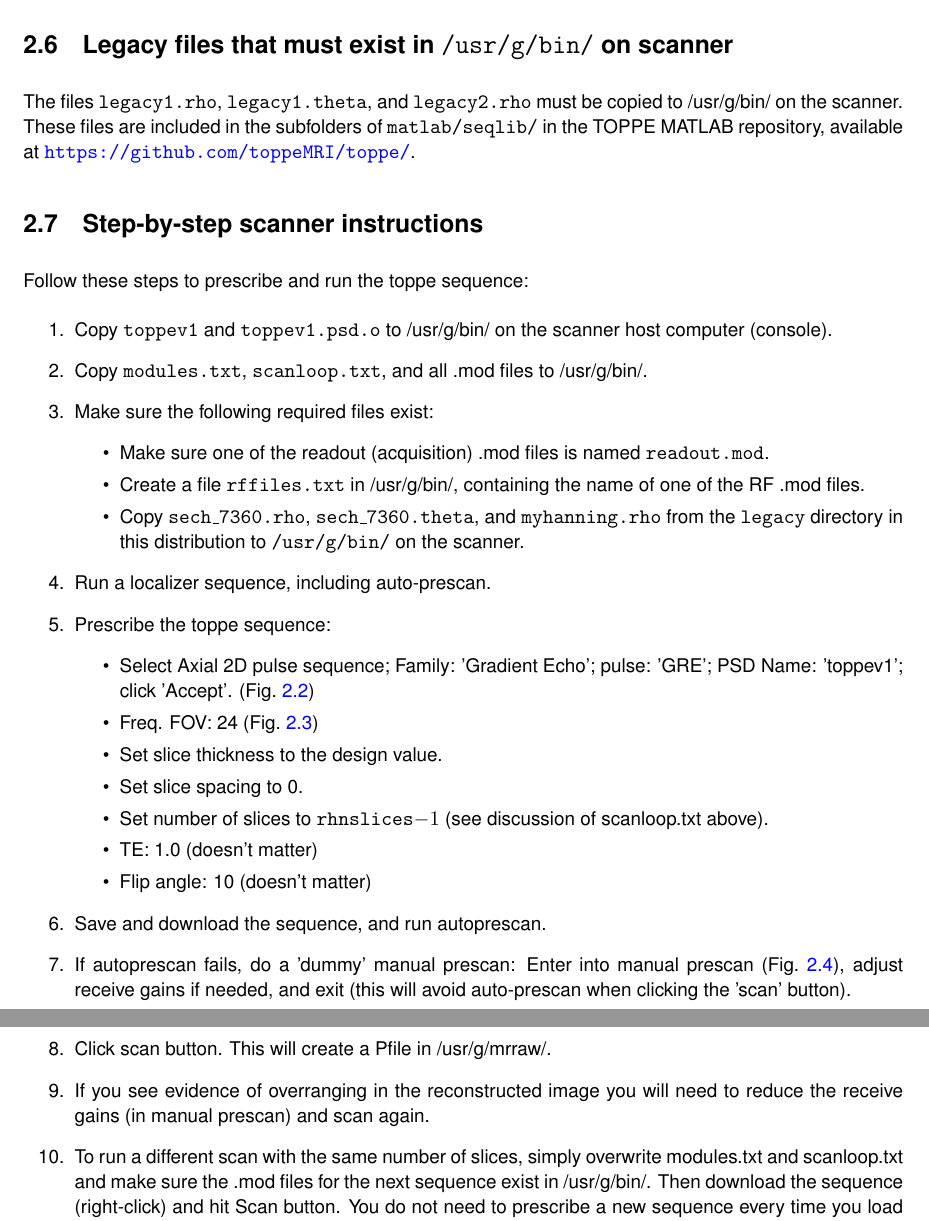
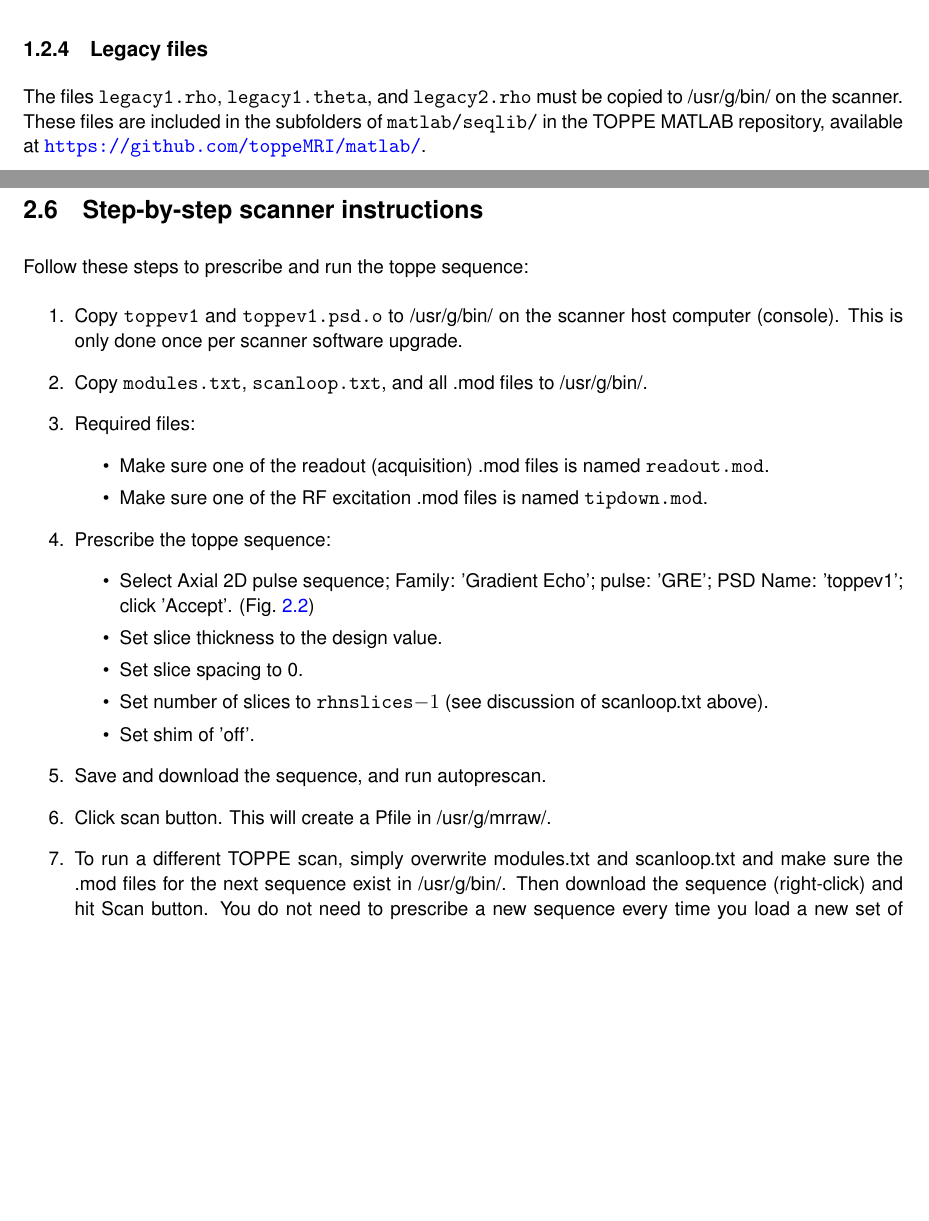
Before and after one commit to toppeMRI/toppemri.github.io, a LaTeX document (UserGuide/main.tex, which reads UserGuide/intro.tex, UserGuide/scanning.tex): two parts of pages 9 and 10 of 17 before the commit and two parts of pages 5 and 9 of 17 after it, joined at a grey line, cut at the place of the change, the shorter picture padded with empty space. Compiled offline with pdfLaTeX; a LaTeX package or settings file that is missing is left out.

Commit message:
modified:   UserGuide/TOPPE_UserGuide.pdf modified:   UserGuide/intro.tex modified:   UserGuide/main.out modified:   UserGuide/main.toc modified:   UserGuide/scanning.tex

```diff
--- a/UserGuide/intro.tex
+++ b/UserGuide/intro.tex
@@ -68,6 +68,11 @@ For long scans, {\tt scanloop.txt} can contain many tens of thousands of lines.
 
 %Figure~\ref{fig:overview} summarizes the ...
 
+\subsection{Legacy files }
+
+The files {\tt legacy1.rho}, {\tt legacy1.theta}, and {\tt legacy2.rho} must be copied to /usr/g/bin/ on the scanner.
+These files are included in the subfolders of {\tt matlab/seqlib/} in the TOPPE MATLAB repository, available at \url{https://github.com/toppeMRI/matlab/}.
+
 \mywrapfigure{overview}{R}{0.99}{
 Overview of pulse sequence programming with \toppe.
 The TOPPE sequence files (orange) specify all details of the MR acquisition, such as RF phase cycling, gradient waveforms, and timing information.
--- a/UserGuide/scanning.tex
+++ b/UserGuide/scanning.tex
@@ -84,41 +84,30 @@ Prepare directory for compilation and compile:
 This will create two executables: {\tt \psdname} and {\tt \psdname.psd.o}.
 
 
-\section{Legacy files that must exist in \texttt{/usr/g/bin/} on scanner}
-
-The files {\tt legacy1.rho}, {\tt legacy1.theta}, and {\tt legacy2.rho} must be copied to /usr/g/bin/ on the scanner.
-These files are included in the subfolders of {\tt matlab/seqlib/} in the TOPPE MATLAB repository, available at \url{https://github.com/toppeMRI/toppe/}.
-
 
 
 \section{Step-by-step scanner instructions}
 
 Follow these steps to prescribe and run the toppe sequence:
 \begin{enumerate}
-	\item Copy {\tt \psdname} and {\tt \psdname.psd.o} to /usr/g/bin/ on the scanner host computer (console).
+	\item Copy {\tt \psdname} and {\tt \psdname.psd.o} to /usr/g/bin/ on the scanner host computer (console). This is only done once per scanner software upgrade.
 	\item Copy {\tt modules.txt}, {\tt scanloop.txt}, and all .mod files to /usr/g/bin/.
-	\item Make sure the following required files exist:
+	\item Required files:
 	\begin{itemize}
 		\item Make sure one of the readout (acquisition) .mod files is named {\tt readout.mod}.
-		\item Create a file {\tt rffiles.txt} in /usr/g/bin/, containing the name of one of the RF .mod files.
-		\item Copy \texttt{sech\_7360.rho}, \texttt{sech\_7360.theta}, and \texttt{myhanning.rho} from the \texttt{legacy} directory in this distribution to \texttt{/usr/g/bin/} on the scanner.
+		\item Make sure one of the RF excitation .mod files is named {\tt tipdown.mod}.
 	\end{itemize}
-	\item Run a localizer sequence, including auto-prescan.
 	\item Prescribe the toppe sequence:
 \begin{itemize}
 	\item Select Axial 2D pulse sequence; Family: 'Gradient Echo'; pulse: 'GRE'; PSD Name: '\psdname'; click 'Accept'. (Fig.~\ref{fig:Rx1})
-	\item Freq. FOV: 24 (Fig.~\ref{fig:Rx2})
 	\item Set slice thickness to the design value.
 	\item Set slice spacing to 0.
 	\item Set number of slices to {\tt rhnslices}$-1$ (see discussion of scanloop.txt above).
-	\item TE: 1.0   (doesn't matter)
-	\item Flip angle: 10  (doesn't matter)
+	\item Set shim of 'off'.
 \end{itemize}
 	\item Save and download the sequence, and run autoprescan.
-	\item If autoprescan fails, do a 'dummy' manual prescan: Enter into manual prescan (Fig.~\ref{fig:Rx3}), adjust receive gains if needed, and exit (this will avoid auto-prescan when clicking the 'scan' button).
 	\item Click scan button. This will create a Pfile in /usr/g/mrraw/.
-	\item If you see evidence of overranging in the reconstructed image you will need to reduce the receive gains (in manual prescan) and scan again.
-	\item To run a different scan with the same number of slices, simply overwrite modules.txt and scanloop.txt and make sure the .mod files for the next sequence exist in /usr/g/bin/. Then download the sequence (right-click) and hit Scan button. You do not need to prescribe a new sequence every time you load a new set of external files.
+	\item To run a different TOPPE scan, simply overwrite modules.txt and scanloop.txt and make sure the .mod files for the next sequence exist in /usr/g/bin/. Then download the sequence (right-click) and hit Scan button. You do not need to prescribe a new sequence every time you load a new set of external files.
 \end{enumerate}
 
 \mywrapfigure{Rx1}{R}{0.98}{
```
Also changed, not shown: UserGuide/TOPPE_UserGuide.pdf, 2 other files.
